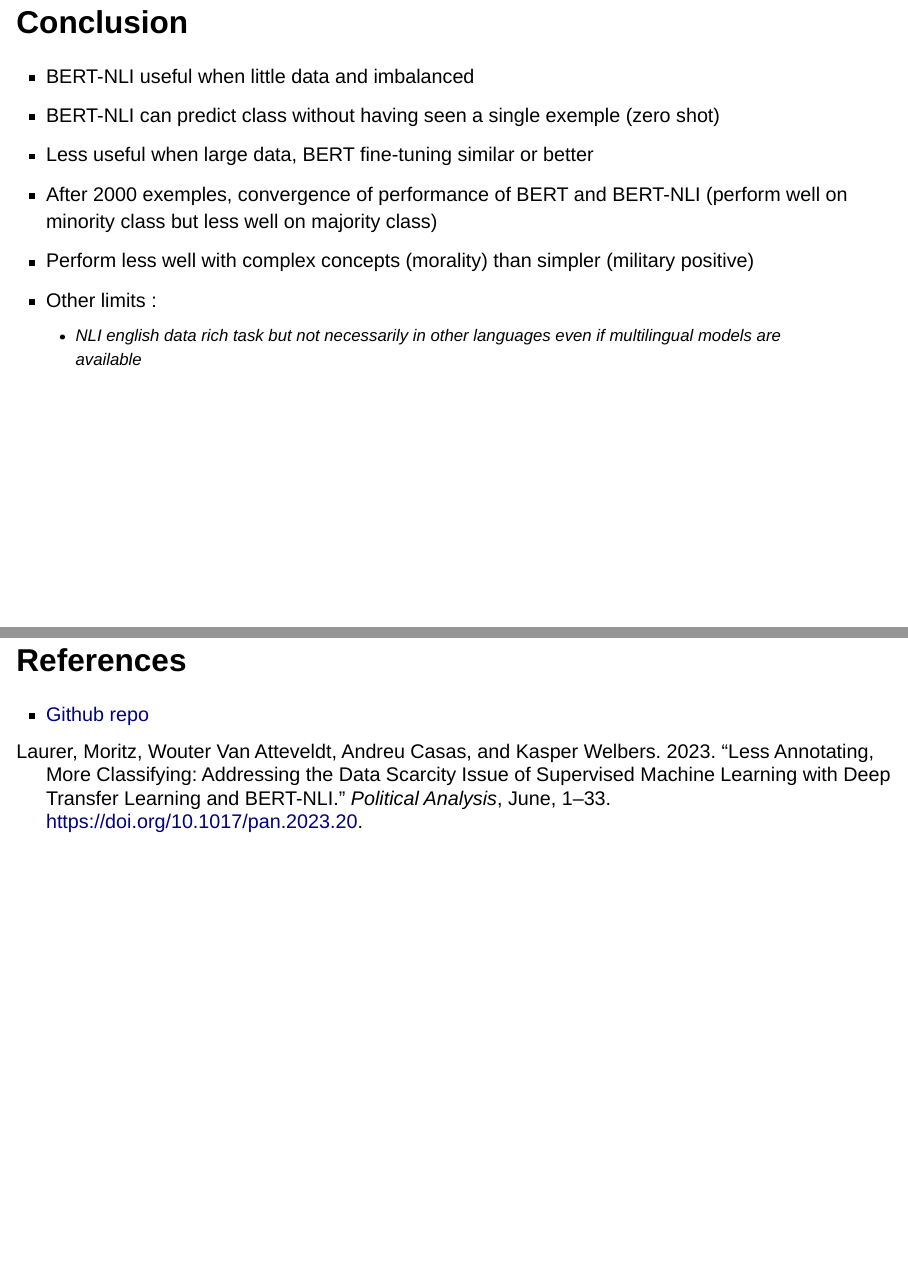
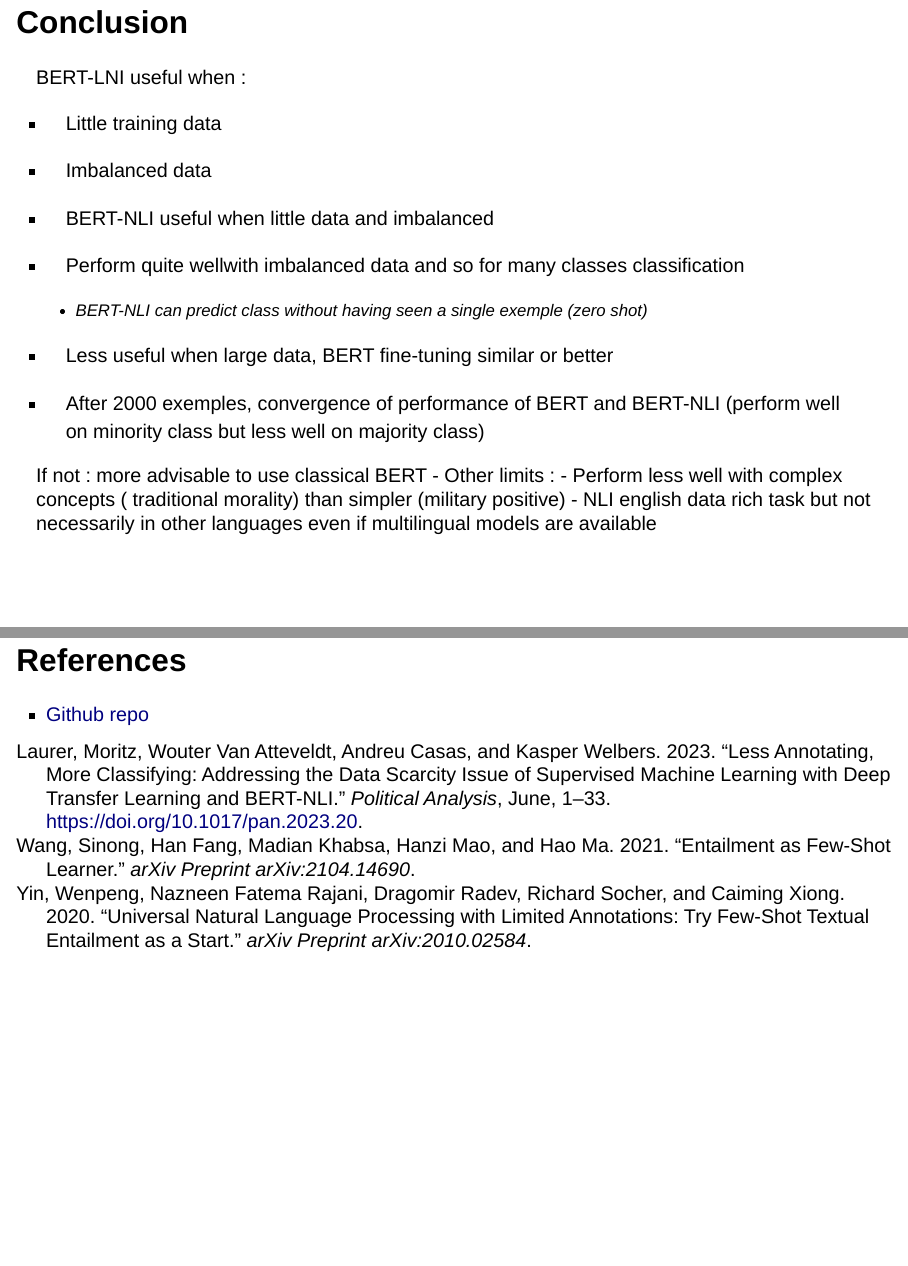
Before and after one commit to malojan/nlp_nli, a Quarto document (slides.qmd): pages 10 and 13 of 13, joined at a grey line. Rendered offline with R 4.5, knitr and Pandoc in place of Quarto, with nearby package versions; drawn as Slidy slides in place of the format the file asks for.

Commit message:
update slides

```diff
--- a/slides.qmd
+++ b/slides.qmd
@@ -62,12 +64,21 @@ bibliography: references.bib
 
 ## Conclusion
 
+BERT-LNI useful when :
+
+- Little training data
+- Imbalanced data
+
+
 -   BERT-NLI useful when little data and imbalanced
+- Perform quite wellwith imbalanced data and so for many classes classification
   - BERT-NLI can predict class without having seen a single exemple (zero shot)
 -   Less useful when large data, BERT fine-tuning similar or better
 - After 2000 exemples, convergence of performance of BERT and BERT-NLI (perform well on minority class but less well on majority class)
-- Perform less well with complex concepts (morality) than simpler (military positive)
+
+If not : more advisable to use classical BERT
 - Other limits :
+  - Perform less well with complex concepts ( traditional morality) than simpler (military positive)
   - NLI english data rich task but not necessarily in other languages even if multilingual models are available
 
 ## Pros ans cons
```
Also changed, not shown: nli_task.png (added), slides.qmd (10 more changed lines).
